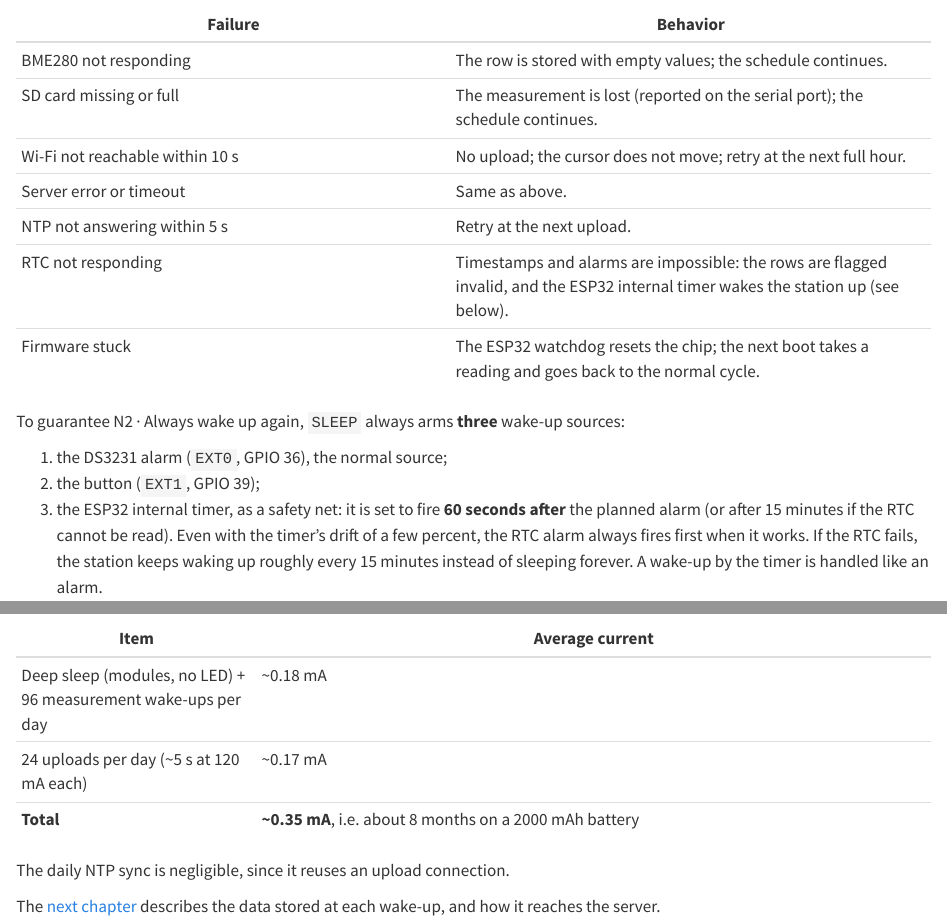
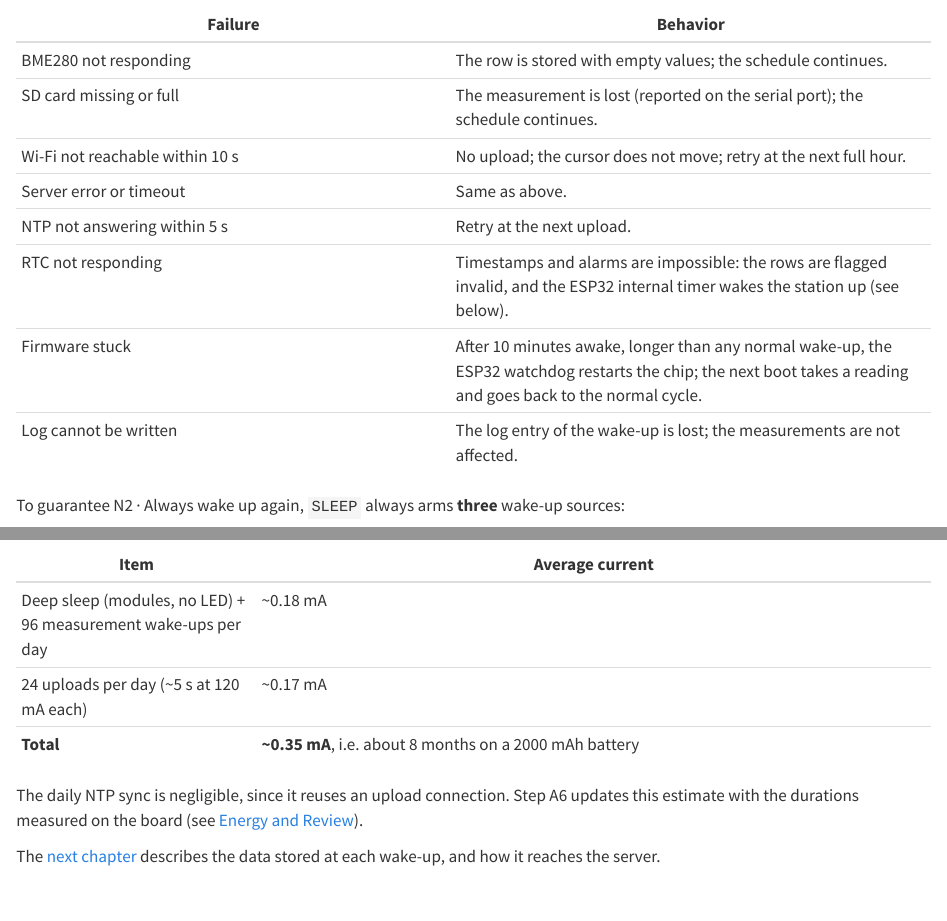
Before and after one commit to wg1d/personal-autonomous-weather-station, a Quarto document (docs/chapters/Architecture/Phase-04/00-2-behavior.qmd): the page in a window 1100 px wide, from 2860 px down, and a second part further down, joined at a grey line. Rendered offline with R 4.5, knitr and Pandoc in place of Quarto, with nearby package versions.

Commit message:
docs(arch): complete the error handling of the design after A6
The watchdog delay and the loss of the log are added to the table, and
the energy estimate points to its update in A6.

Co-Authored-By: Claude Opus 5.5 <noreply@anthropic.com>

```diff
--- a/docs/chapters/Architecture/Phase-04/00-2-behavior.qmd
+++ b/docs/chapters/Architecture/Phase-04/00-2-behavior.qmd
@@ -93,7 +93,8 @@ The clock validity needs no extra storage. As seen in Phase 01, the DS3231 sets
 | Server error or timeout | Same as above. |
 | NTP not answering within 5 s | Retry at the next upload. |
 | RTC not responding | Timestamps and alarms are impossible: the rows are flagged invalid, and the ESP32 internal timer wakes the station up (see below). |
-| Firmware stuck | The ESP32 watchdog resets the chip; the next boot takes a reading and goes back to the normal cycle. |
+| Firmware stuck | After 10 minutes awake, longer than any normal wake-up, the ESP32 watchdog restarts the chip; the next boot takes a reading and goes back to the normal cycle. |
+| Log cannot be written | The log entry of the wake-up is lost; the measurements are not affected. |
 
 To guarantee N2 · Always wake up again, `SLEEP` always arms **three** wake-up sources:
 
@@ -111,6 +112,6 @@ With the method and assumptions of the [Power Budget](../../PoC/Phase-03/05-powe
 | 24 uploads per day (~5 s at 120 mA each) | ~0.17 mA |
 | **Total** | **~0.35 mA**, i.e. about 8 months on a 2000 mAh battery |
 
-The daily NTP sync is negligible, since it reuses an upload connection.
+The daily NTP sync is negligible, since it reuses an upload connection. Step A6 updates this estimate with the durations measured on the board (see [Energy and Review](06-3-energy-and-review.qmd)).
 
 The [next chapter](00-3-data-and-upload.qmd) describes the data stored at each wake-up, and how it reaches the server.
```
